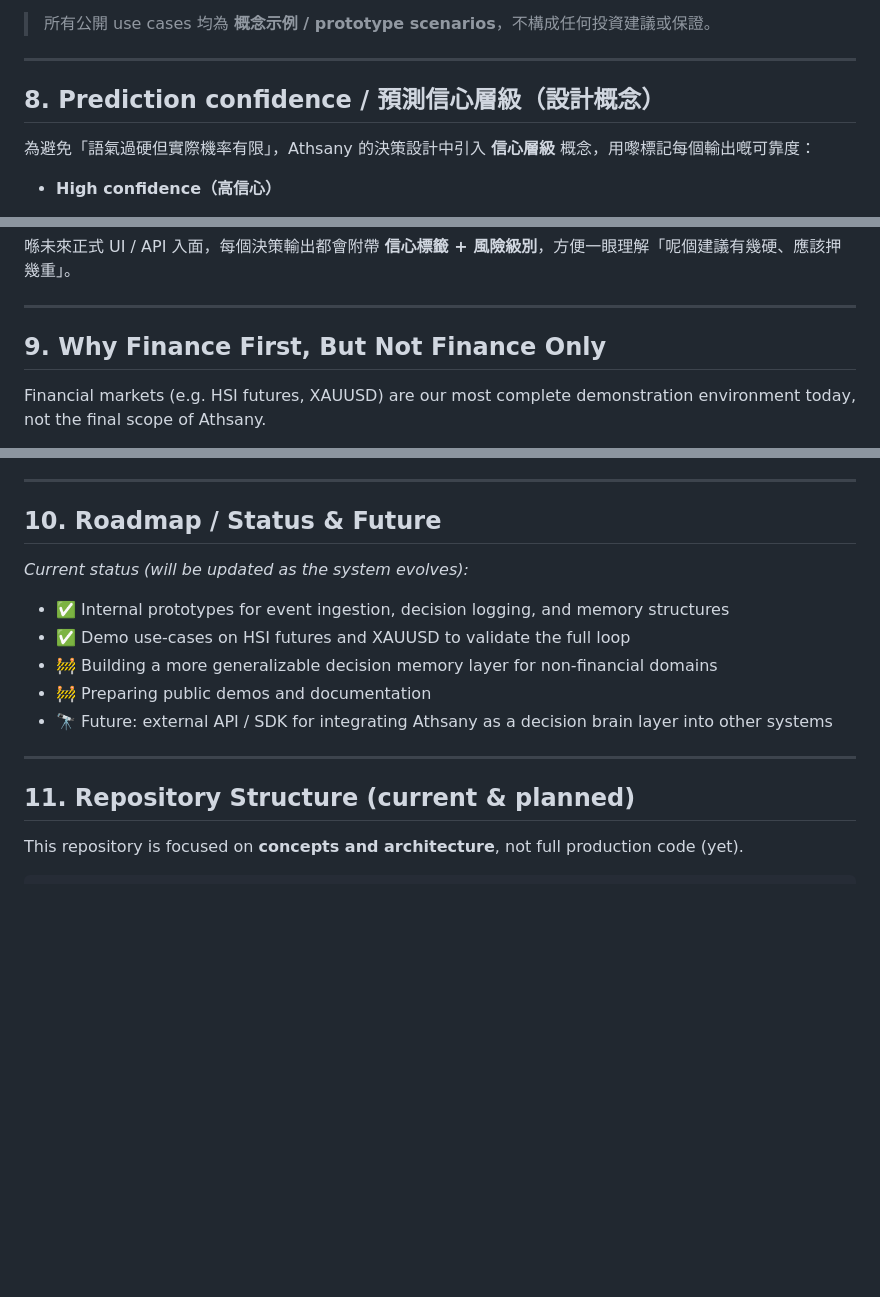
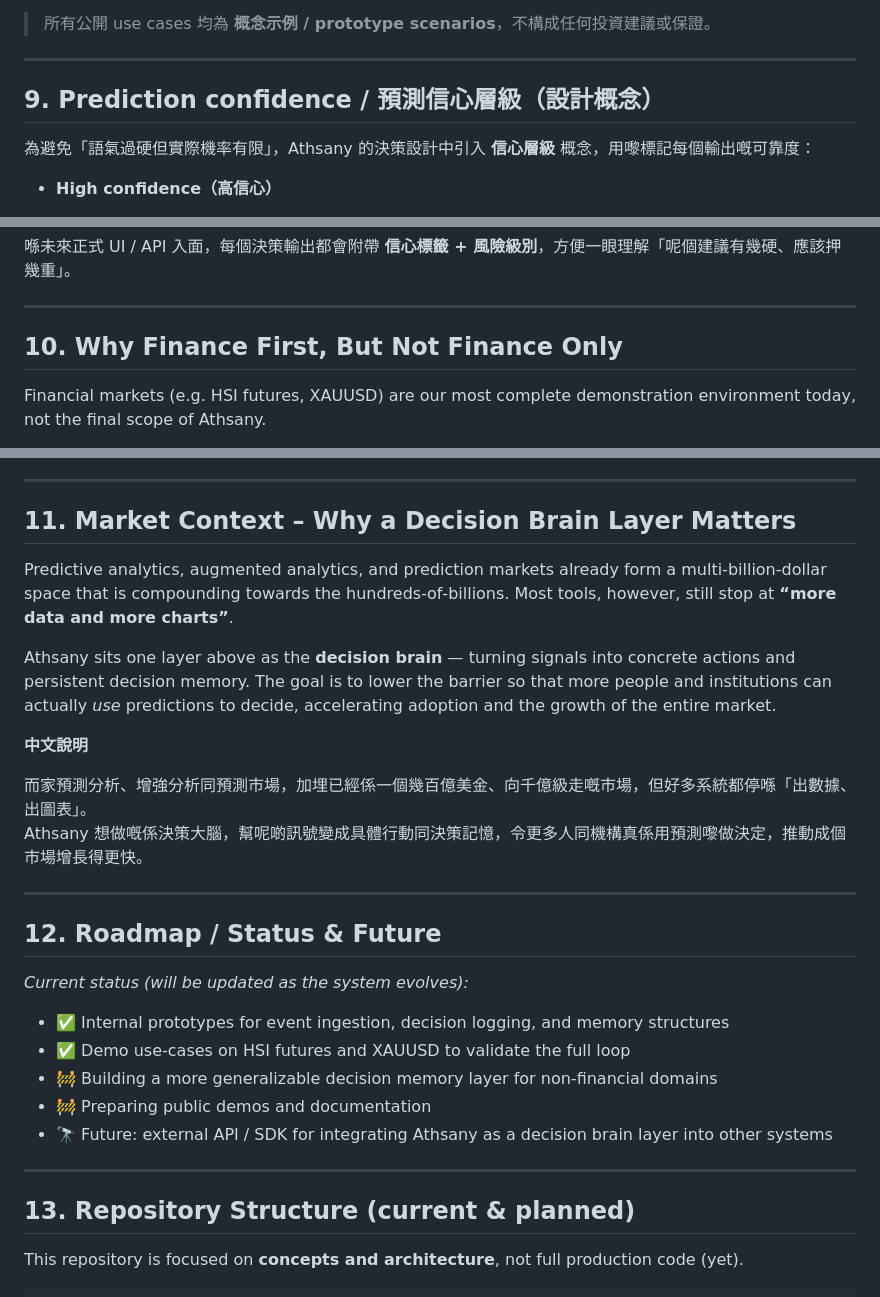
Before and after one commit to kei03kei-aiAthsany/Athsany-decision-brain, a Markdown page: README.md, 3 parts joined by grey strips. Drawn GitHub-style; blank space fills up the shorter version.

```diff
--- a/README.md
+++ b/README.md
@@ -200,7 +218,7 @@ Athsany Decision Engine
 
 ---
 
-## 8. Prediction confidence / 預測信心層級（設計概念）
+## 9. Prediction confidence / 預測信心層級（設計概念）
 
 為避免「語氣過硬但實際機率有限」，Athsany 的決策設計中引入 **信心層級** 概念，用嚟標記每個輸出嘅可靠度：
 
@@ -220,7 +238,7 @@ Athsany Decision Engine
 
 ---
 
-## 9. Why Finance First, But Not Finance Only
+## 10. Why Finance First, But Not Finance Only
 
 Financial markets (e.g. HSI futures, XAUUSD) are our most complete demonstration environment today, not the final scope of Athsany.
 
@@ -245,7 +263,20 @@ The same event → risk → strategy → execution → review pattern can be app
 
 ---
 
-## 10. Roadmap / Status & Future
+## 11. Market Context – Why a Decision Brain Layer Matters
+
+Predictive analytics, augmented analytics, and prediction markets already form a multi‑billion‑dollar space that is compounding towards the hundreds‑of‑billions. Most tools, however, still stop at **“more data and more charts”**.
+
+Athsany sits one layer above as the **decision brain** — turning signals into concrete actions and persistent decision memory. The goal is to lower the barrier so that more people and institutions can actually *use* predictions to decide, accelerating adoption and the growth of the entire market.
+
+**中文說明**
+
+而家預測分析、增強分析同預測市場，加埋已經係一個幾百億美金、向千億級走嘅市場，但好多系統都停喺「出數據、出圖表」。
+Athsany 想做嘅係決策大腦，幫呢啲訊號變成具體行動同決策記憶，令更多人同機構真係用預測嚟做決定，推動成個市場增長得更快。
+
+---
+
+## 12. Roadmap / Status & Future
 
 _Current status (will be updated as the system evolves):_
 
@@ -257,7 +288,7 @@ _Current status (will be updated as the system evolves):_
 
 ---
 
-## 11. Repository Structure (current & planned)
+## 13. Repository Structure (current & planned)
 
 This repository is focused on **concepts and architecture**, not full production code (yet).
 
```
Also changed, not shown: other parts of README.md (+32 -14 lines).
